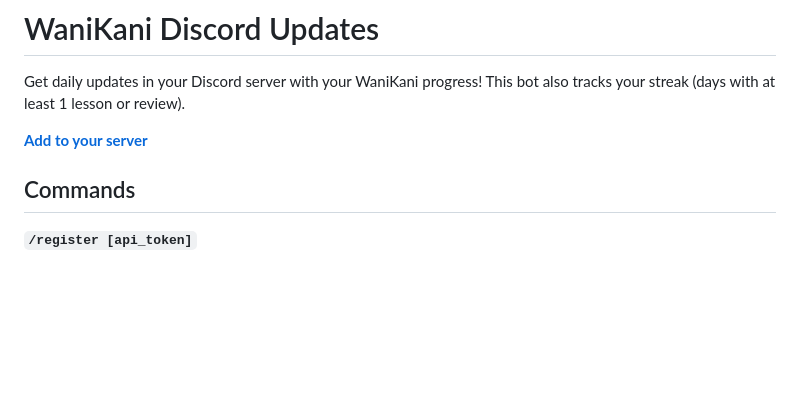
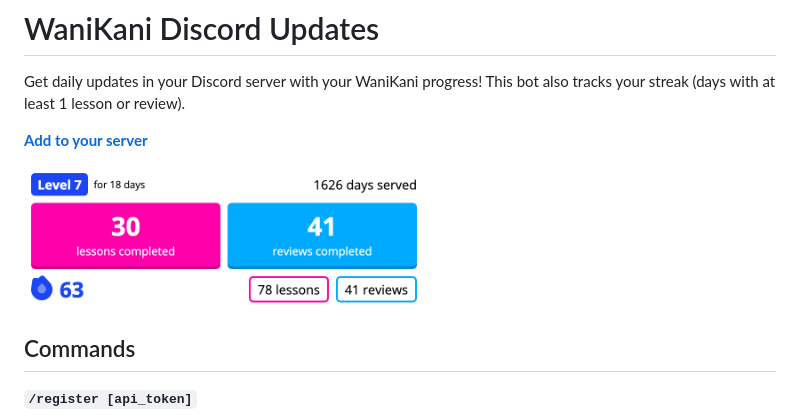
Before and after one commit to GRA0007/wanikani-discord, a Markdown page: README.md, the part around the change. Drawn GitHub-style; pictures changed too: example.png (added); blank space fills up the shorter version.

Commit message:
Example image

```diff
--- a/README.md
+++ b/README.md
@@ -3,6 +3,8 @@
 Get daily updates in your Discord server with your WaniKani progress! This bot also tracks your streak (days with at least 1 lesson or review).
 
 **[Add to your server](https://discord.com/api/oauth2/authorize?client_id=938595177424105534&permissions=277025705024&scope=bot%20applications.commands)**
+
+<img src="example.png" alt="Example card" width=400>
 
 ## Commands
 
```
